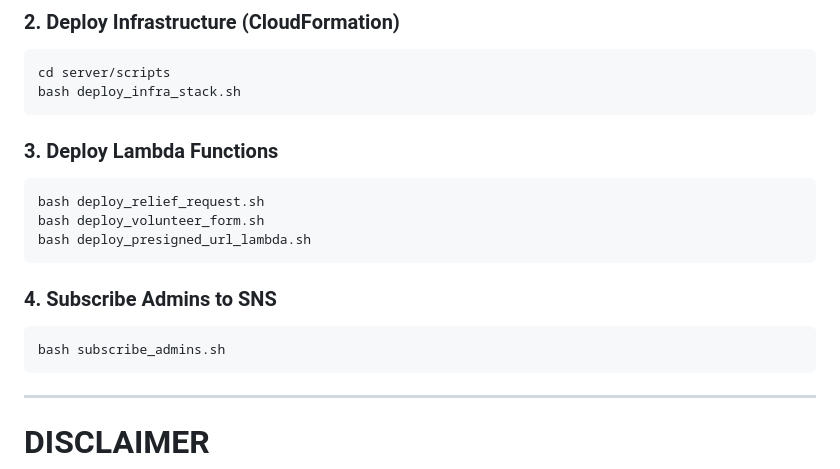
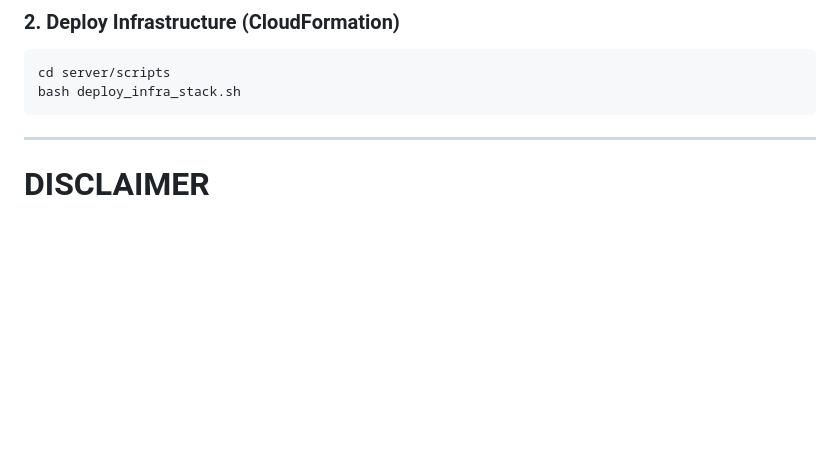
Before and after one commit to Per-Scholas-Project/disaster-relief-platform, a Markdown page: README.md, the part around the change. GitHub-like rendering; blank space fills up the shorter version.

````diff
--- a/README.md
+++ b/README.md
@@ -197,18 +197,6 @@ cd disaster-relief-platform
 cd server/scripts
 bash deploy_infra_stack.sh
 ```
-
-### 3. Deploy Lambda Functions
-```bash
-bash deploy_relief_request.sh
-bash deploy_volunteer_form.sh
-bash deploy_presigned_url_lambda.sh
-```
-
-### 4. Subscribe Admins to SNS
-```bash
-bash subscribe_admins.sh
-```
 ---
 # DISCLAIMER
 
````
